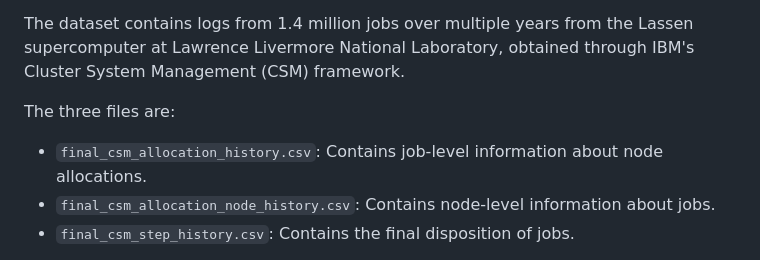
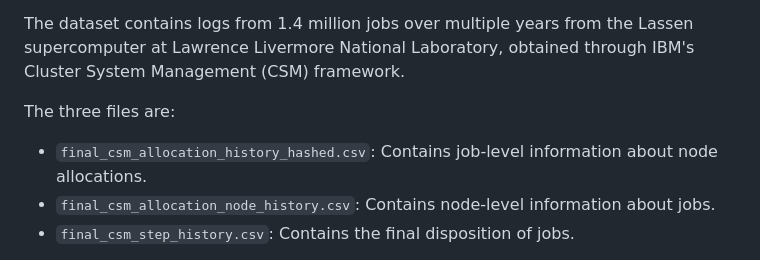
Before and after one commit to LLNL/LAST, a Markdown page: Lassen-Supercomputer-Job-Dataset/README.md, the part around the change. Drawn GitHub-style.

```diff
--- a/Lassen-Supercomputer-Job-Dataset/README.md
+++ b/Lassen-Supercomputer-Job-Dataset/README.md
@@ -10,7 +10,7 @@ at Lawrence Livermore National Laboratory, obtained through IBM's Cluster System
 
 The three files are:
 
-- `final_csm_allocation_history.csv`: Contains job-level information about node allocations.
+- `final_csm_allocation_history_hashed.csv`: Contains job-level information about node allocations.
 - `final_csm_allocation_node_history.csv`: Contains node-level information about jobs.
 - `final_csm_step_history.csv`: Contains the final disposition of jobs.
 
```
